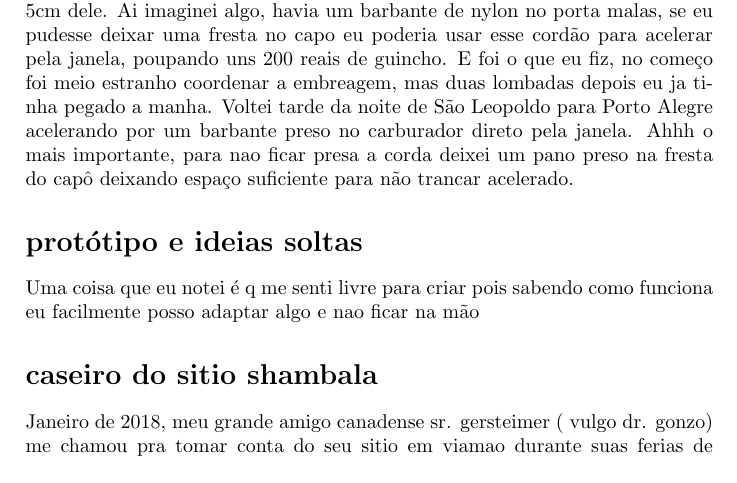
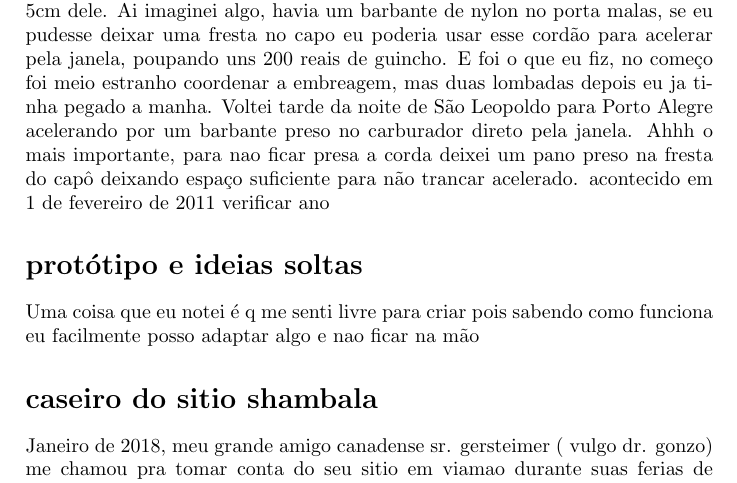
Before and after one commit to andrebalen/smhist, a LaTeX document (smhis.tex): part of page 9 of 10, cut so that both start at the same text. Compiled offline with pdfLaTeX.

Commit message:
incluidas datas e correcoes

```diff
--- a/smhis.tex
+++ b/smhis.tex
@@ -144,7 +144,7 @@ Ai imaginei algo, havia um barbante de nylon no porta malas, se eu pudesse deixa
 E foi o que eu fiz, no come\c{c}o foi meio estranho coordenar a embreagem, mas duas lombadas depois eu ja tinha pegado a manha.
 Voltei tarde da noite de S\~ao Leopoldo para Porto Alegre acelerando por um barbante preso no carburador direto pela janela.
 Ahhh o mais importante, para nao ficar presa a corda deixei um pano preso na fresta do cap\^o deixando espa\c{c}o suficiente para n\~ao trancar acelerado.
-
+acontecido em 1 de fevereiro de 2011 verificar ano
 \addcontentsline{toc}{section}{TODO}
 \section*{prot\'otipo e ideias soltas}
 Uma coisa que eu notei \'e q me senti livre para criar pois sabendo como funciona eu facilmente posso adaptar algo e nao ficar na m\~ao
```
Also changed, not shown: morroFodaSm.jpg (added).
